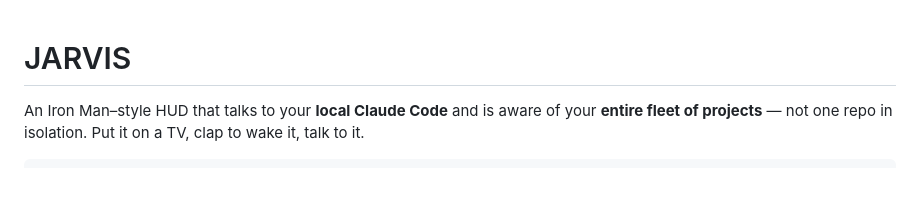
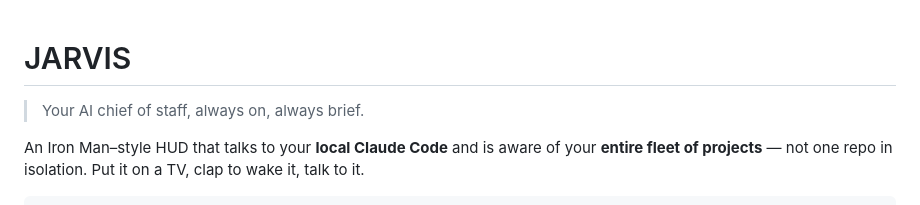
Before and after one commit to bluematter/jarvis, a Markdown page: README.md, the part around the change. Drawn GitHub-style; blank space fills up the shorter version.

Commit message:
Add tagline to README

```diff
--- a/README.md
+++ b/README.md
@@ -1,4 +1,6 @@
 # JARVIS
+
+> Your AI chief of staff, always on, always brief.
 
 An Iron Man–style HUD that talks to your **local Claude Code** and is aware of your **entire fleet of projects** — not one repo in isolation. Put it on a TV, clap to wake it, talk to it.
 
```
